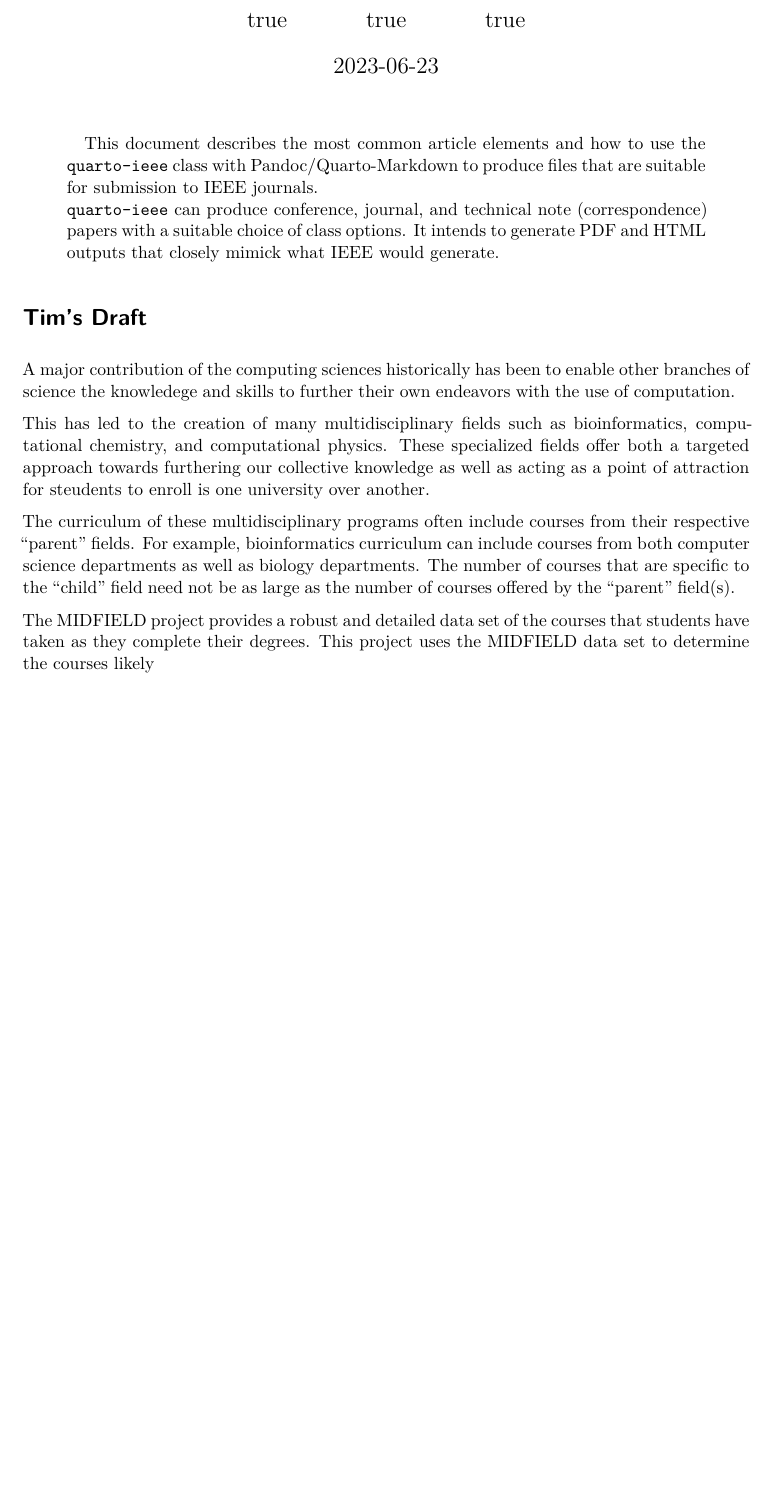
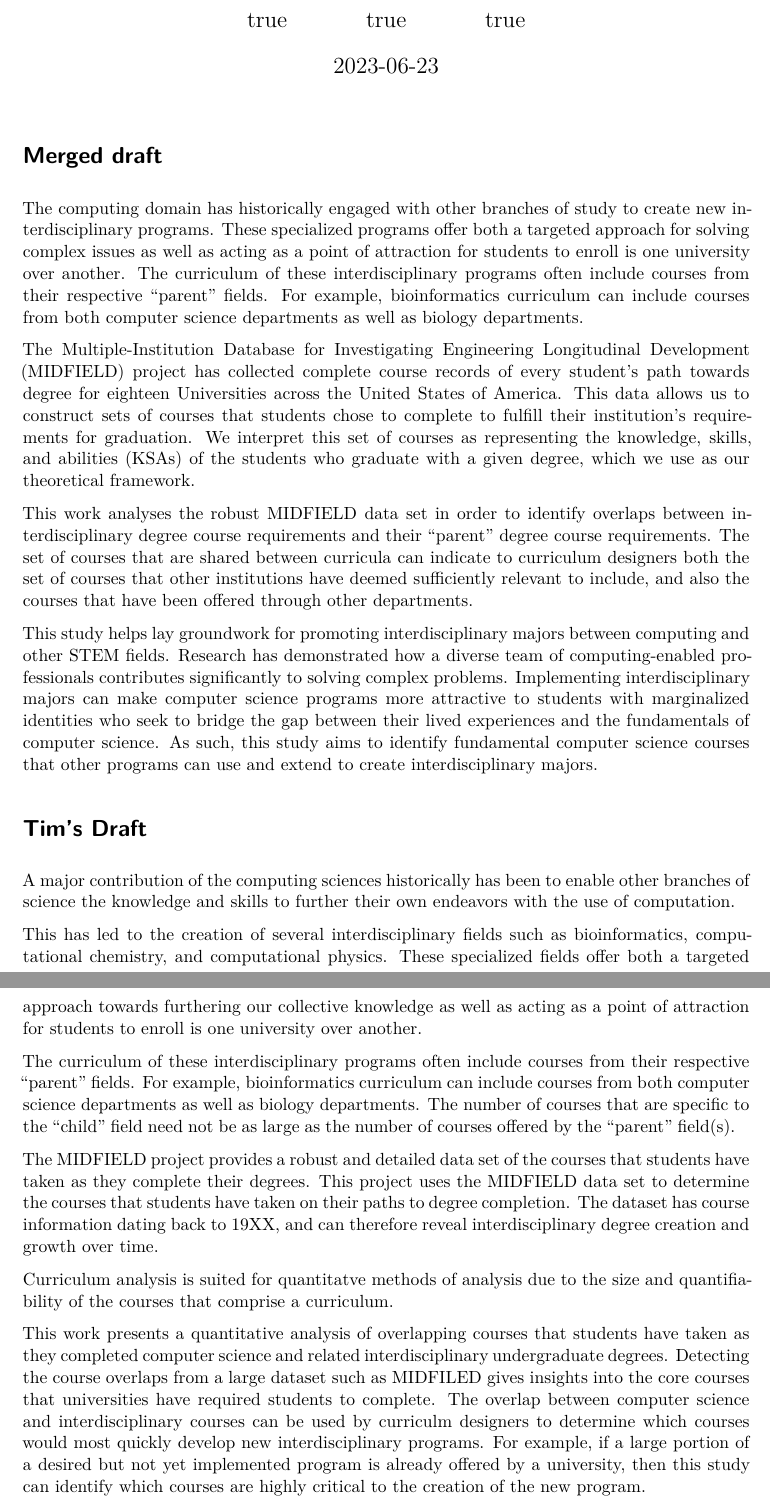
Before and after one commit to rsims55/FIE_midfield_multidisciplinary_2024, a Quarto document (00-abstract/00-abstract.qmd): part of page 1 of 2 before the commit and two parts of pages 1 and 2 of 3 after it, the two joined at a grey line, cut so that both start at the same text, the shorter picture padded with empty space. Rendered offline with R 4.5, knitr and Pandoc in place of Quarto, then LaTeX, with nearby package versions; drawn as R Markdown's standard PDF in place of the format the file asks for; a font, style sheet, LaTeX package, included part or bibliography that could not be used is replaced or left out.

```diff
--- a/00-abstract/00-abstract.qmd
+++ b/00-abstract/00-abstract.qmd
@@ -54,7 +54,7 @@
         country: United States of America
         postal-code: 29634
       # - name: Unknown affiliation
-    orcid: 0000-0003-0357-5427
+    orcid: 0000-0001-5397-7577
     email: damas@clemson.edu
     url:
     # membership: "Member, IEEE"
@@ -65,10 +65,3 @@
       Tim Ransom is a PhD candidate in the Clemson University Enigineering
       and Science Education department. He studies computer science education
       through qualitative and computational methodologies.
-abstract: |
-  This document describes the most common article elements and how to use the
-  `quarto-ieee` class with Pandoc/Quarto-Markdown to produce files that are
-  suitable for submission to IEEE journals.
-  `quarto-ieee` can produce conference, journal, and technical note (correspondence)
-  papers with a suitable choice of class options.
-  It intends to generate PDF and HTML outputs that closely mimick what IEEE would generate.
@@ -76,2 +76 @@
 #funding:
-funding:
@@ -91,15 +91,32 @@
   pdf-url: https://github.com/dfolio/quarto-ieee/template.pdf
 ---
 
+# Merged draft
+
+The computing domain has historically engaged with other branches of study to create new interdisciplinary programs. These specialized programs offer both a targeted approach for solving complex issues as well as acting as a point of attraction for students to enroll is one university over another. The curriculum of these interdisciplinary programs often include courses from their respective "parent" fields. For example, bioinformatics curriculum can include courses from both computer science departments as well as biology departments.
+
+The Multiple-Institution Database for Investigating Engineering Longitudinal Development (MIDFIELD) project has collected complete course records of every student's path towards degree for eighteen Universities across the United States of America. This data allows us to construct sets of courses that students chose to complete to fulfill their institution's requirements for graduation. We interpret this set of courses as representing the knowledge, skills, and abilities (KSAs) of the students who graduate with a given degree, which we use as our theoretical framework.
+
+This work analyses the robust MIDFIELD data set in order to identify overlaps between interdisciplinary degree course requirements and their "parent" degree course requirements. The set of courses that are shared between curricula can indicate to curriculum designers both the set of courses that other institutions have deemed sufficiently relevant to include, and also the courses that have been offered through other departments.
+
+This study helps lay groundwork for promoting interdisciplinary majors between computing and other STEM fields. Research has demonstrated how a diverse team of computing-enabled professionals contributes significantly to solving complex problems. Implementing interdisciplinary majors can make computer science programs more attractive to students with marginalized identities who seek to bridge the gap between their lived experiences and the fundamentals of computer science. As such, this study aims to identify fundamental computer science courses that other programs can use and extend to create interdisciplinary majors.
+
+
 # Tim's Draft
 
-A major contribution of the computing sciences historically has been to enable other branches of science the knowledege and skills to further their own endeavors with the use of computation.
+A major contribution of the computing sciences historically has been to enable other branches of science the knowledge and skills to further their own endeavors with the use of computation.
 
-This has led to the creation of many multidisciplinary fields such as bioinformatics, computational chemistry, and computational physics. These specialized fields offer both a targeted approach towards furthering our collective knowledge as well as acting as a point of attraction for steudents to enroll is one university over another.
+This has led to the creation of several interdisciplinary fields such as bioinformatics, computational chemistry, and computational physics. These specialized fields offer both a targeted approach towards furthering our collective knowledge as well as acting as a point of attraction for students to enroll is one university over another.
 
-The curriculum of these multidisciplinary programs often include courses from their respective "parent" fields. For example, bioinformatics curriculum can include courses from both computer science departments as well as biology departments. The number of courses that are specific to the "child" field need not be as large as the number of courses offered by the "parent" field(s).
+The curriculum of these interdisciplinary programs often include courses from their respective "parent" fields. For example, bioinformatics curriculum can include courses from both computer science departments as well as biology departments. The number of courses that are specific to the "child" field need not be as large as the number of courses offered by the "parent" field(s).
 
-The MIDFIELD project provides a robust and detailed data set of the courses that students have taken as they complete their degrees. This project uses the MIDFIELD data set to determine the courses likely
+The MIDFIELD project provides a robust and detailed data set of the courses that students have taken as they complete their degrees. This project uses the MIDFIELD data set to determine the courses that students have taken on their paths to degree completion. The dataset has course information dating back to 19XX, and can therefore reveal interdisciplinary degree creation and growth over time.
+
+Curriculum analysis is suited for quantitatve methods of analysis due to the size and quantifiability of the courses that comprise a curriculum.
+
+This work presents a quantitative analysis of overlapping courses that students have taken as they completed computer science and related interdisciplinary undergraduate degrees. Detecting the course overlaps from a large dataset such as MIDFILED gives insights into the core courses that universities have required students to complete. The overlap between computer science and interdisciplinary courses can be used by curriculm designers to determine which courses would most quickly develop new interdisciplinary programs. For example, if a large portion of a desired but not yet implemented program is already offered by a university, then this study can identify which courses are highly critical to the creation of the new program.
+
+<!-- category accuracy -->
 
 # Randi Draft
 
```
Also changed, not shown: 00-abstract/00-abstract.pdf, 00-abstract/00-abstract.tex, 00-abstract/00-abstract.qmd (18 more changed lines).
